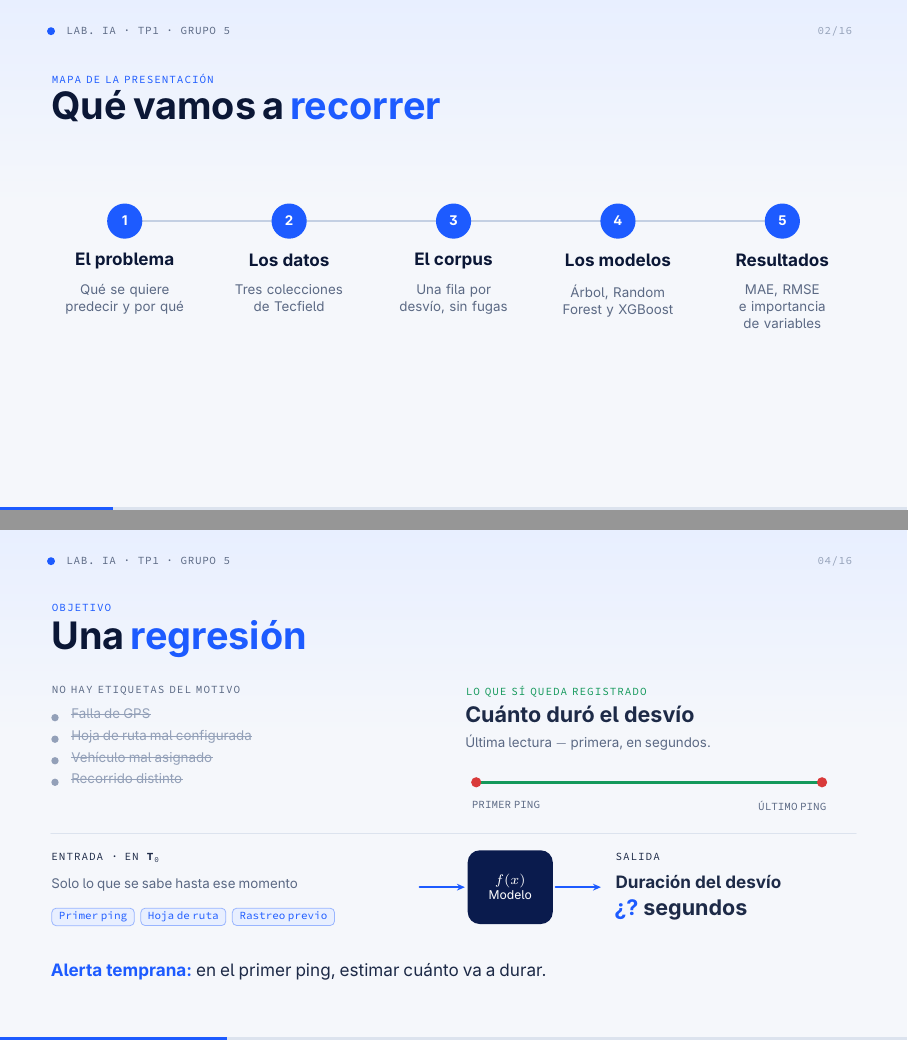
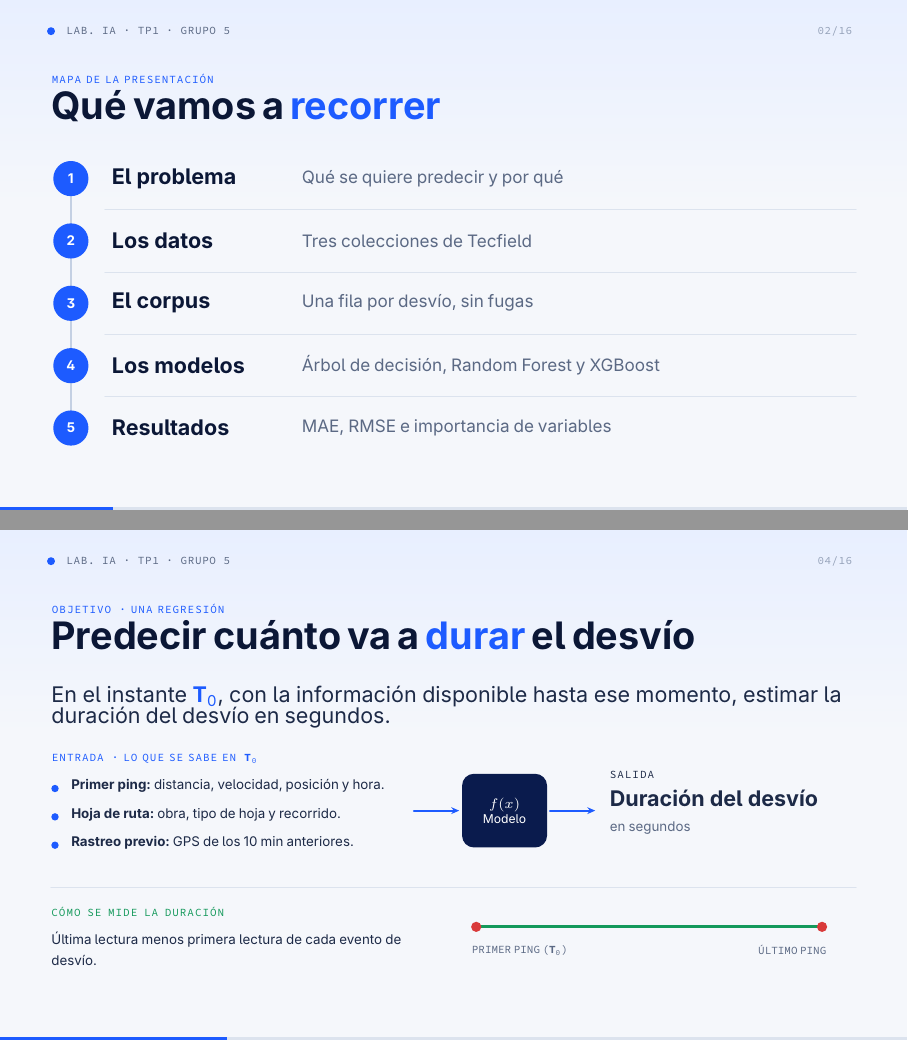
Before and after one commit to sebareibold/prediccion-duracion-desvios, LaTeX slides (reports/presentacion/presentacion.tex, which reads reports/presentacion/guion.tex): pages 2 and 4 of 16, joined at a grey line. Compiled offline with pdfLaTeX.

Commit message:
Presentación: índice vertical y objetivo reescrito en positivo

```diff
--- a/reports/presentacion/guion.tex
+++ b/reports/presentacion/guion.tex
@@ -9,8 +9,8 @@
 \expandafter\def\csname guion@problema@flota\endcsname{Tecfield opera flotas que llevan personal a obras y yacimientos. Cada vehículo tiene una hoja de ruta, con el recorrido planificado.}
 \expandafter\def\csname guion@problema@detector\endcsname{Un detector compara la posición GPS contra ese recorrido. Cuando el vehículo se aleja más de 500 m, empieza a registrar lecturas de desvío. Hoy todas las alertas se atienden con la misma prioridad.}
 \expandafter\def\csname guion@problema@t0\endcsname{Al primer punto fuera de ruta lo llamamos T\textsubscript{0}. Y en T\textsubscript{0} nadie sabe si el vehículo tomó una calle alternativa y vuelve en un minuto, o si va a quedar afuera una hora.}
-\expandafter\def\csname guion@problema@etiquetas\endcsname{No hay etiquetas que digan por qué pasó cada desvío. Pero sí queda registrado cuánto duró: la última lectura menos la primera de cada evento, en segundos.}
-\expandafter\def\csname guion@problema@objetivo\endcsname{Entonces el objetivo es una regresión: en T\textsubscript{0}, y solo con lo que se sabe hasta ese momento, predecir cuántos segundos va a durar el desvío. Una alerta temprana.}
+\expandafter\def\csname guion@problema@objetivo\endcsname{El objetivo es una regresión: en T\textsubscript{0}, con lo que se sabe hasta ese momento, predecir cuántos segundos va a durar el desvío. Como entrada usamos el primer ping, la hoja de ruta y el GPS de los 10 minutos anteriores.}
+\expandafter\def\csname guion@problema@medida\endcsname{La duración que aprendemos es la última lectura menos la primera de cada evento de desvío.}
 
 \expandafter\def\csname guion@datos@tres\endcsname{Tecfield nos pasó tres colecciones exportadas de MongoDB: casi 2 GB de JSON.}
 \expandafter\def\csname guion@datos@desvios\endcsname{Desvíos hoja de ruta: las lecturas del detector. De acá salen los eventos y la duración.}
--- a/reports/presentacion/presentacion.tex
+++ b/reports/presentacion/presentacion.tex
@@ -97,12 +97,13 @@
 \begin{lamina}
   \eyebrow{0.9}{1.3}{Mapa de la presentación}
   \pbig{0.9}{1.6}{Qué vamos a \hl{recorrer}}
-  \draw[tpborderhi,line width=1.2pt] (2.2,3.9) -- (13.8,3.9);
-  \foreach \i/\t/\d in {1/El problema/{Qué se quiere predecir y por qué},2/Los datos/{Tres colecciones de Tecfield},3/El corpus/{Una fila por desvío, sin fugas},4/Los modelos/{Árbol, Random Forest y XGBoost},5/Resultados/{MAE, RMSE e importancia de variables}}{%
-    \pgfmathsetmacro{\x}{2.2+(\i-1)*2.9}
-    \num{\x}{3.9}{\i}
-    \node[font=\bfseries\tpBody,text=tpink] at (\x,4.6) {\t};
-    \node[font=\tpSmall,text=tpmuted,text width=2.6cm,align=center,anchor=north] at (\x,4.9) {\d};}
+  \draw[tpborderhi,line width=1.2pt] (1.25,3.15) -- (1.25,7.55);
+  \foreach \i/\t/\d in {1/El problema/{Qué se quiere predecir y por qué},2/Los datos/{Tres colecciones de Tecfield},3/El corpus/{Una fila por desvío, sin fugas},4/Los modelos/{Árbol de decisión, Random Forest y XGBoost},5/Resultados/{MAE, RMSE e importancia de variables}}{%
+    \pgfmathsetmacro{\y}{3.15+(\i-1)*1.1}
+    \num{1.25}{\y}{\i}
+    \node[anchor=west,font=\bfseries\tpHthree,text=tpink] at (1.85,\y) {\t};
+    \node[anchor=west,font=\tpBody,text=tpmuted] at (5.2,\y) {\d};
+    \ifnum\i<5\draw[tpborder,line width=0.5pt] (1.85,\y+0.55) -- (15.1,\y+0.55);\fi}
 \end{lamina}
 \note{\g{intro}{mapa}}
 \end{frame}
@@ -131,26 +132,25 @@
 \begin{frame}
 \tpsec{El problema}{}
 \begin{lamina}
-  \eyebrow{0.9}{1.3}{Objetivo}
-  \pbig{0.9}{1.6}{Una \hl{regresión}}
-  \node[txt,text=tpmuted] at (0.9,2.75) {\lab{No hay etiquetas del motivo}};
-  \foreach \t [count=\i from 0] in {Falla de GPS,Hoja de ruta mal configurada,Vehículo mal asignado,Recorrido distinto}{%
-    \li[tpdim]{0.9}{3.15+\i*0.38}{6}{\tpSmall\color{tpdim}\sout{\t}}}
-  \node[txt,text=tpok] at (8.2,2.75) {\lab{Lo que sí queda registrado}};
-  \tx{8.2}{3.1}{6.9}{{\bfseries\tpHthree Cuánto duró el desvío}\par\vspace{2pt}{\tpSmall\color{tpmuted}Última lectura $-$ primera, en segundos.}}
-  \draw[tpok,line width=1.4pt] (8.4,4.45) -- (14.5,4.45);
-  \fill[tpbad] (8.4,4.45) circle (0.09); \fill[tpbad] (14.5,4.45) circle (0.09);
-  \node[anchor=north west,text=tpmuted,font=\ttfamily\tpTiny] at (8.2,4.65) {PRIMER PING};
-  \node[anchor=north east,text=tpmuted,font=\ttfamily\tpTiny] at (14.7,4.65) {ÚLTIMO PING};
-  \draw[tpborder,line width=0.6pt] (0.9,5.35) -- (15.1,5.35);
-  \tx{0.9}{5.7}{6.3}{\lab{Entrada · en \T}\par\vspace{3pt}{\tpSmall\color{tpmuted}Solo lo que se sabe hasta ese momento}\par\vspace{5pt}\chip{Primer ping}\ \chip{Hoja de ruta}\ \chip{Rastreo previo}}
-  \draw[flecha] (7.4,6.3) -- (8.2,6.3);
-  \node[fill=tpnavy,rounded corners=6pt,minimum width=1.5cm,minimum height=1.3cm,text=white,align=center,font=\bfseries\tpSmall] at (9.0,6.3) {$f(x)$\\[-1pt]{\mdseries\tpTiny Modelo}};
-  \draw[flecha] (9.8,6.3) -- (10.6,6.3);
-  \tx{10.85}{5.7}{4.3}{\lab{Salida}\par\vspace{3pt}{\bfseries\tpBody Duración del desvío}\par\vspace{3pt}{\bfseries\tpHthree\hl{¿?} segundos}}
-  \tx{0.9}{7.65}{14.2}{\tpBody\textbf{\hl{Alerta temprana:}} en el primer ping, estimar cuánto va a durar.}
+  \eyebrow{0.9}{1.3}{Objetivo · una regresión}
+  \pbig{0.9}{1.6}{Predecir cuánto va a \hl{durar} el desvío}
+  \tx{0.9}{2.75}{14.2}{\tpHthree En el instante \hl{\T}, con la información disponible hasta ese momento, estimar la duración del desvío en segundos.}
+  \node[txt,text=tpblue] at (0.9,3.95) {\lab{Entrada · lo que se sabe en \T}};
+  \li{0.9}{4.4}{6.0}{\tpSmall\textbf{Primer ping:} distancia, velocidad, posición y hora.}
+  \li{0.9}{4.9}{6.0}{\tpSmall\textbf{Hoja de ruta:} obra, tipo de hoja y recorrido.}
+  \li{0.9}{5.4}{6.0}{\tpSmall\textbf{Rastreo previo:} GPS de los 10 min anteriores.}
+  \draw[flecha] (7.3,4.95) -- (8.1,4.95);
+  \node[fill=tpnavy,rounded corners=6pt,minimum width=1.5cm,minimum height=1.3cm,text=white,align=center,font=\bfseries\tpSmall] at (8.9,4.95) {$f(x)$\\[-1pt]{\mdseries\tpTiny Modelo}};
+  \draw[flecha] (9.7,4.95) -- (10.5,4.95);
+  \tx{10.75}{4.25}{4.4}{\lab{Salida}\par\vspace{3pt}{\bfseries\tpHthree Duración del desvío}\par\vspace{2pt}{\tpSmall\color{tpmuted}en segundos}}
+  \draw[tpborder,line width=0.6pt] (0.9,6.3) -- (15.1,6.3);
+  \tx{0.9}{6.65}{6.3}{\textcolor{tpok}{\lab{Cómo se mide la duración}}\par\vspace{3pt}\tpSmall Última lectura menos primera lectura de cada evento de desvío.}
+  \draw[tpok,line width=1.4pt] (8.4,7.0) -- (14.5,7.0);
+  \fill[tpbad] (8.4,7.0) circle (0.09); \fill[tpbad] (14.5,7.0) circle (0.09);
+  \node[anchor=north west,text=tpmuted,font=\ttfamily\tpTiny] at (8.2,7.2) {PRIMER PING (\T)};
+  \node[anchor=north east,text=tpmuted,font=\ttfamily\tpTiny] at (14.7,7.2) {ÚLTIMO PING};
 \end{lamina}
-\note{\g{problema}{etiquetas} \g{problema}{objetivo}}
+\note{\g{problema}{objetivo} \g{problema}{medida}}
 \end{frame}
 
 % =====================================================================
```
Also changed, not shown: reports/entrega/presentacion.pdf, reports/presentacion/presentacion.pdf.
